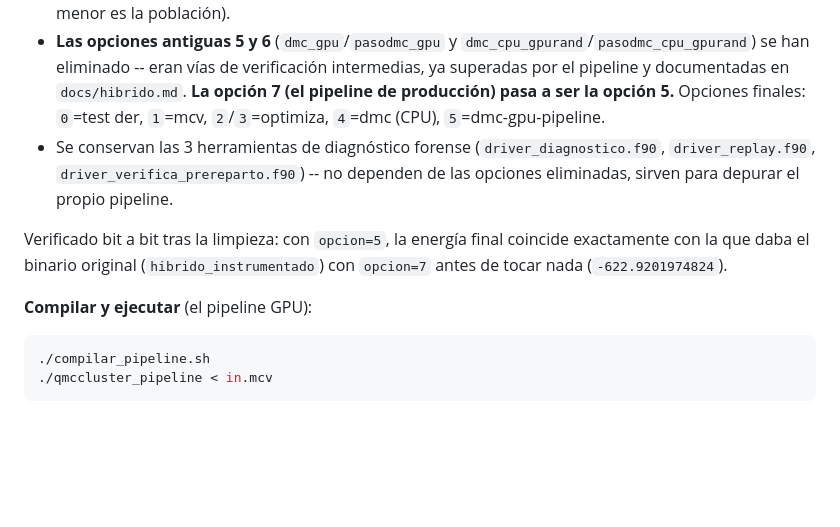
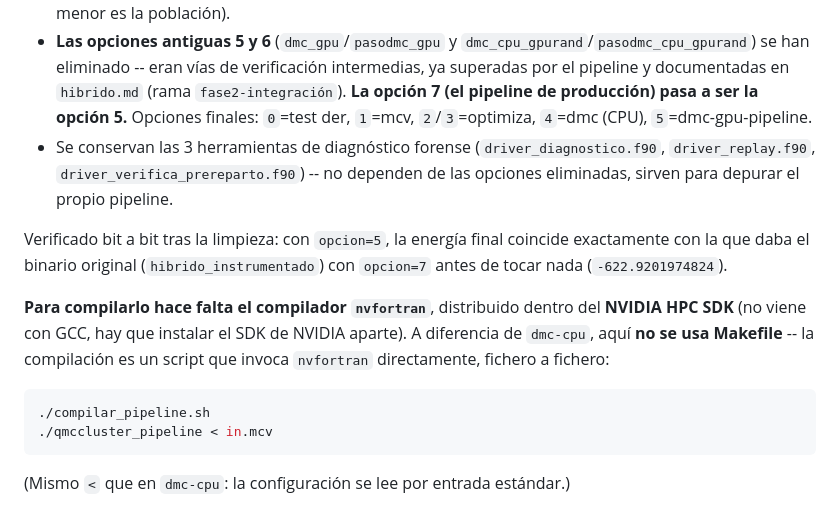
Before and after one commit to BlancaRoRo/DMC, a Markdown page: README.md, the part around one of its changes. GitHub-like rendering; blank space fills up the shorter version.

````diff
--- a/README.md
+++ b/README.md
@@ -49,8 +74,9 @@ recortado a solo las vías que de verdad hacen falta:
 - **Las opciones antiguas 5 y 6** (`dmc_gpu`/`pasodmc_gpu` y
   `dmc_cpu_gpurand`/`pasodmc_cpu_gpurand`) se han eliminado -- eran vías de
   verificación intermedias, ya superadas por el pipeline y documentadas en
-  `docs/hibrido.md`. **La opción 7 (el pipeline de producción) pasa a ser la opción 5.**
-  Opciones finales: `0`=test der, `1`=mcv, `2`/`3`=optimiza, `4`=dmc (CPU), `5`=dmc-gpu-pipeline.
+  `hibrido.md` (rama `fase2-integración`). **La opción 7 (el pipeline de producción)
+  pasa a ser la opción 5.** Opciones finales: `0`=test der, `1`=mcv, `2`/`3`=optimiza,
+  `4`=dmc (CPU), `5`=dmc-gpu-pipeline.
 - Se conservan las 3 herramientas de diagnóstico forense (`driver_diagnostico.f90`,
   `driver_replay.f90`, `driver_verifica_prereparto.f90`) -- no dependen de las opciones
   eliminadas, sirven para depurar el propio pipeline.
@@ -59,8 +85,14 @@ Verificado bit a bit tras la limpieza: con `opcion=5`, la energía final coincid
 exactamente con la que daba el binario original (`hibrido_instrumentado`) con
 `opcion=7` antes de tocar nada (`-622.9201974824`).
 
-**Compilar y ejecutar** (el pipeline GPU):
+**Para compilarlo hace falta el compilador `nvfortran`**, distribuido dentro del
+**NVIDIA HPC SDK** (no viene con GCC, hay que instalar el SDK de NVIDIA aparte). A
+diferencia de `dmc-cpu`, aquí **no se usa Makefile** -- la compilación es un script que
+invoca `nvfortran` directamente, fichero a fichero:
+
 ```bash
 ./compilar_pipeline.sh
 ./qmccluster_pipeline < in.mcv
 ```
+
+(Mismo `<` que en `dmc-cpu`: la configuración se lee por entrada estándar.)
````
Also changed, not shown: other parts of README.md (+41 -16 lines).
